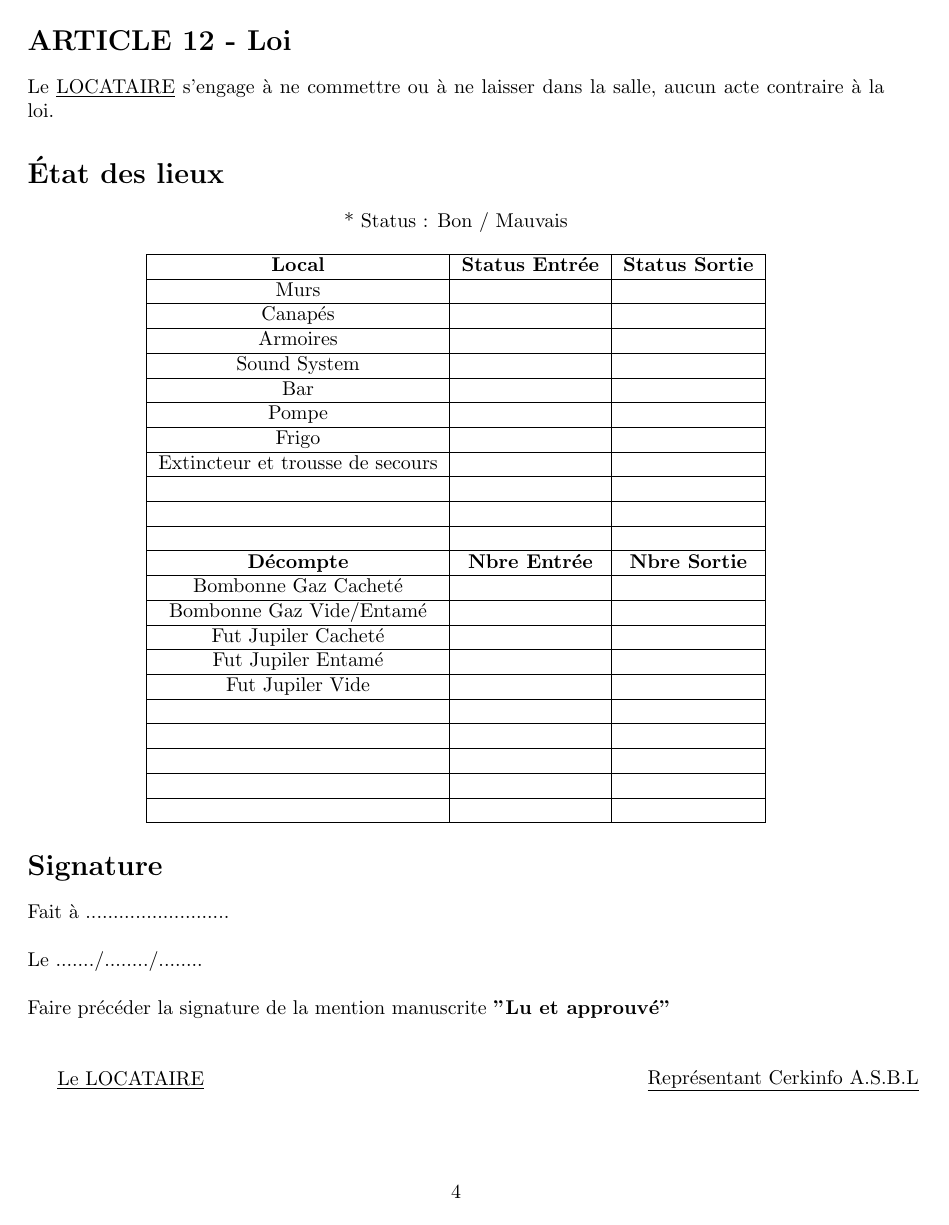
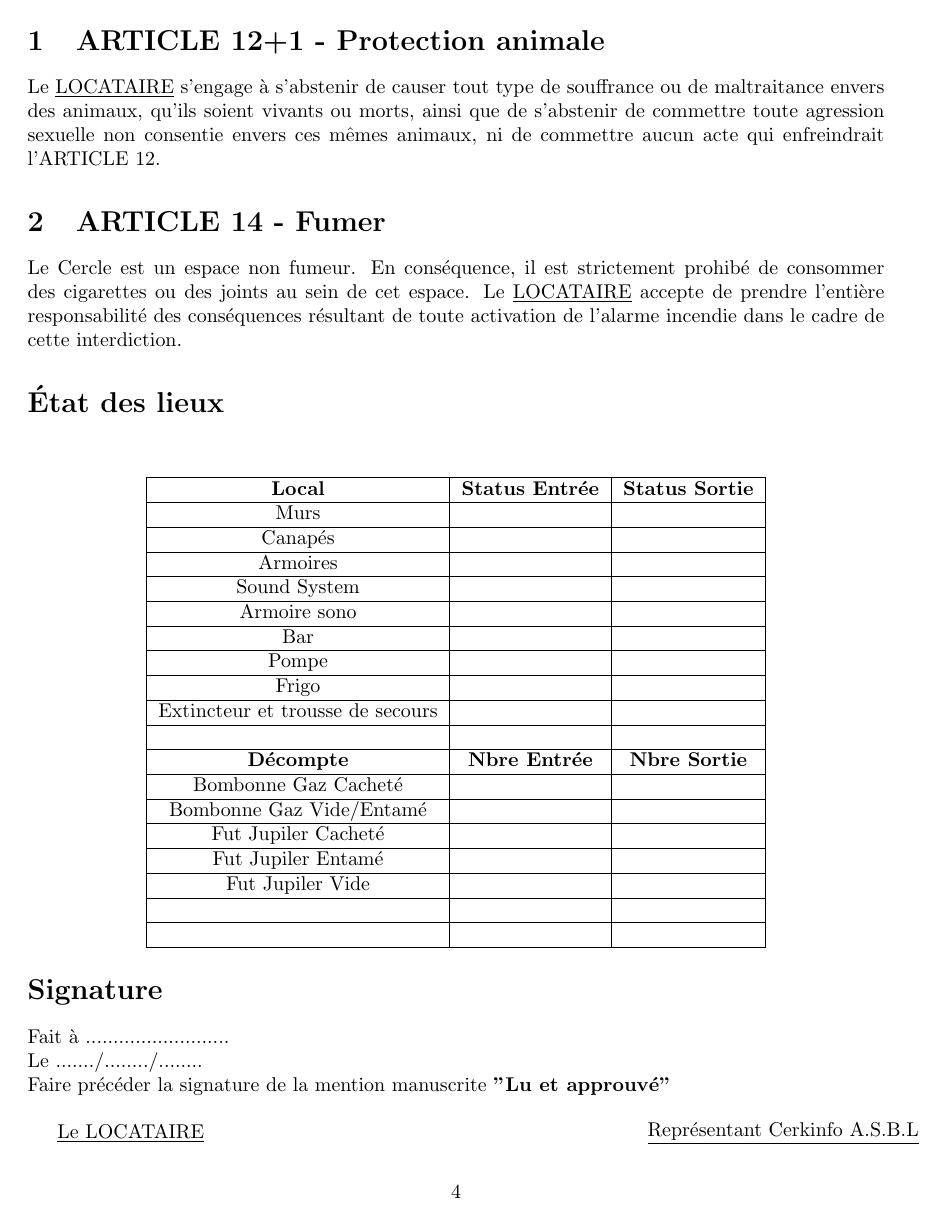
Before and after one commit to Cerkinfo/contrat_location, a LaTeX document (latex/contrat_local.tex): page 4 of 4. Compiled offline with pdfLaTeX.

Commit message:
add Art. 14 Fumer + Art 12+1 souffrances animale (pour location EDD) + minor changes

```diff
--- a/latex/contrat_local.tex
+++ b/latex/contrat_local.tex
@@ -103,9 +104,14 @@ Le \underline{LOCATAIRE} s’engage à rendre le matériel et les locaux aussi p
 \section*{ARTICLE 12 - Loi}
 Le \underline{LOCATAIRE} s’engage à ne commettre ou à ne laisser dans la salle, aucun acte contraire à la loi.
 
+\section{ARTICLE 12+1 - Protection animale}
+Le \underline{LOCATAIRE} s'engage à s'abstenir de causer tout type de souffrance ou de maltraitance envers des animaux, qu'ils soient vivants ou morts, ainsi que de s'abstenir de commettre toute agression sexuelle non consentie envers ces mêmes animaux, ni de commettre aucun acte qui enfreindrait l'ARTICLE 12.
+
+\section{ARTICLE 14 - Fumer}
+Le Cercle est un espace non fumeur.  En conséquence, il est strictement prohibé de consommer des cigarettes ou des joints au sein de cet espace. Le \underline{LOCATAIRE} accepte de prendre l'entière responsabilité des conséquences résultant de toute activation de l'alarme incendie dans le cadre de cette interdiction.
+
 \section*{État des lieux}
 \begin{center}
-* Status : Bon / Mauvais
 \end{center}
 \begin{center}
 \begin{tabular}{ |c|c|c| }
@@ -120,6 +126,8 @@ Le \underline{LOCATAIRE} s’engage à ne commettre ou à ne laisser dans la sal
  \hline
  Sound System &  &  \\
  \hline
+ Armoire sono & & \\
+ \hline
  Bar &  &  \\
  \hline
  Pompe &  &  \\
@@ -150,19 +154,13 @@ Le \underline{LOCATAIRE} s’engage à ne commettre ou à ne laisser dans la sal
  \hline
   &  &  \\
  \hline
-  &  &  \\
- \hline
-  &  &  \\
- \hline
-  &  &  \\
- \hline
 \end{tabular}
 \end{center}
 
-\section*{Signature}\\\\
-Fait à .......................... \\\\
-Le ......./......../........ \\\\
-Faire précéder la signature de la mention manuscrite \textbf{"Lu et approuvé"}\\\\
+\section*{Signature}
+Fait à .......................... \\
+Le ......./......../........ \\
+Faire précéder la signature de la mention manuscrite \textbf{"Lu et approuvé"}\\
 
 \begin{minipage}{0.5\textwidth}
 \underline{Le LOCATAIRE}
```
Also changed, not shown: latex/contrat_local.tex (23 more changed lines).
